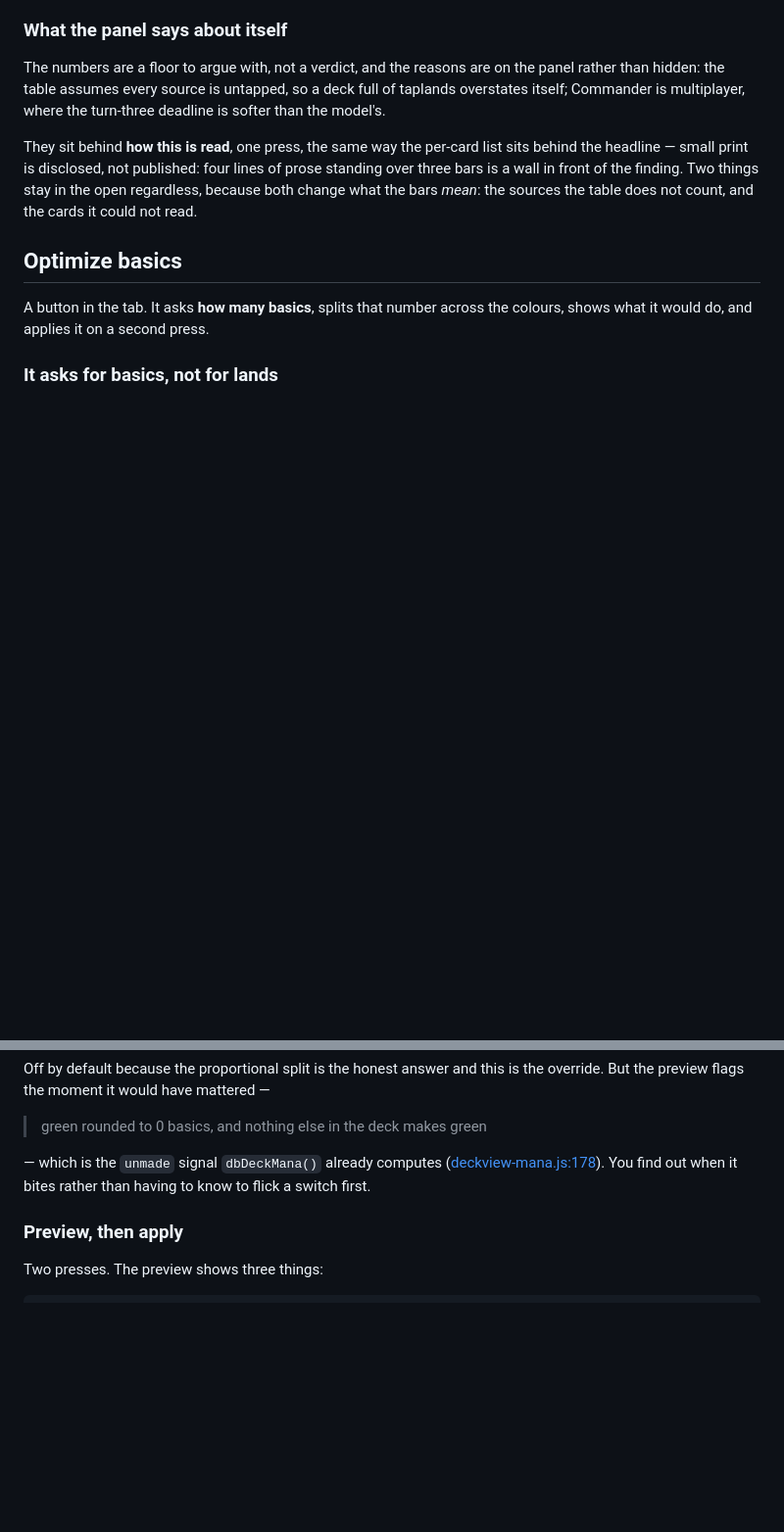
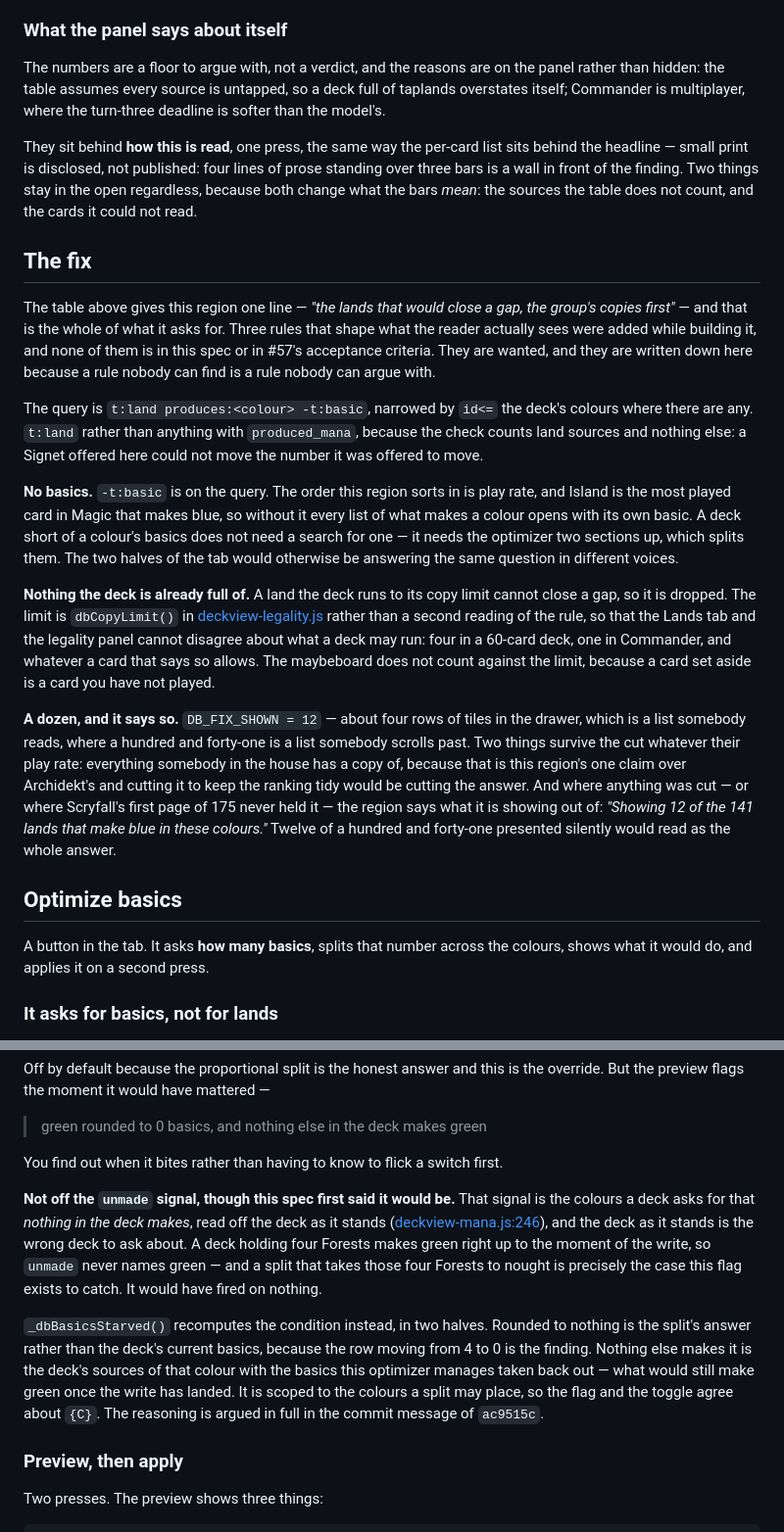
Before and after one commit to 10mmiT/mtgTools, a Markdown page: docs/design/spec-landbase.md, 2 parts joined by grey strips. Shown at 98% size. Rendered like a GitHub page; blank space fills up the shorter version.

Commit message:
docs: three things the Lands tab does that the spec had not admitted to
Bookkeeping for the review's three spec-axis findings that were not defects.
Each is a decision that was made well and written down nowhere, which is the
same as a decision nobody can argue with later.

**The rounding flag reads a signal the spec did not name (#71).** The spec said
the "rounded to 0 basics, and nothing makes it" warning would use `unmade` from
dbDeckMana(). It does not, and should not: `unmade` is read off the deck as it
stands, and a deck holding four Forests makes green right up to the moment of
the write — so it would never have named the very colour a split taking those
Forests to nought is about to strand. The flag would have fired on nothing.
_dbBasicsStarved() recomputes the condition instead, as the sources of a colour
with the basics this optimizer manages taken back out. The spec now describes
what shipped and why it is the correct reading.

**The fix region's three rules were never asked for (#73).** The spec gave that
region one table cell. It also carries a `-t:basic` filter, an exclusion driven
by dbCopyLimit(), and a twelve-card cut with a "showing N of the M" note. All
three are wanted — basics are the optimizer's job and would otherwise head every
list by play rate, a land the deck is already full of cannot close a gap, and a
dozen tiles is a list somebody reads where a hundred and forty-one is one they
scroll past — so all three are now a section of their own rather than three
surprises in the reading.

**The drawer's magnifier button and the menu row it replaced (#72).** A control
added shows up in a diff; a menu row *removed* looks exactly like a menu row
nobody meant to remove. The spec now says the drawer is reached from the strip,
that the "Look at → Search / EDHREC" row went deliberately because one drawer
wants one place to press for it, and that `/` and the mana figure still open it.

The two changes that shipped with no ticket behind them now have one each:
#77 records the drawer button, #76 records the card lift carrying what is
printed on a card (#75). Both are closed, being records of work already done.

Closes #71
Closes #72
Closes #73
Closes #75

Co-Authored-By: Claude Opus 5 <noreply@anthropic.com>

```diff
--- a/docs/design/spec-landbase.md
+++ b/docs/design/spec-landbase.md
@@ -114,6 +133,45 @@ sits behind the headline — small print is disclosed, not published: four lines
 of prose standing over three bars is a wall in front of the finding. Two things
 stay in the open regardless, because both change what the bars *mean*: the
 sources the table does not count, and the cards it could not read.
+
+## The fix
+
+The table above gives this region one line — *"the lands that would close a
+gap, the group's copies first"* — and that is the whole of what it asks for.
+Three rules that shape what the reader actually sees were added while building
+it, and none of them is in this spec or in #57's acceptance criteria. They are
+wanted, and they are written down here because a rule nobody can find is a rule
+nobody can argue with.
+
+The query is `t:land produces:<colour> -t:basic`, narrowed by `id<=` the deck's
+colours where there are any. `t:land` rather than anything with `produced_mana`,
+because the check counts land sources and nothing else: a Signet offered here
+could not move the number it was offered to move.
+
+**No basics.** `-t:basic` is on the query. The order this region sorts in is
+play rate, and Island is the most played card in Magic that makes blue, so
+without it every list of what makes a colour opens with its own basic. A deck
+short of a colour's basics does not need a search for one — it needs the
+optimizer two sections up, which splits them. The two halves of the tab would
+otherwise be answering the same question in different voices.
+
+**Nothing the deck is already full of.** A land the deck runs to its copy limit
+cannot close a gap, so it is dropped. The limit is `dbCopyLimit()` in
+[deckview-legality.js](../../public/js/deckview-legality.js) rather than a
+second reading of the rule, so that the Lands tab and the legality panel cannot
+disagree about what a deck may run: four in a 60-card deck, one in Commander,
+and whatever a card that says so allows. The maybeboard does not count against
+the limit, because a card set aside is a card you have not played.
+
+**A dozen, and it says so.** `DB_FIX_SHOWN = 12` — about four rows of tiles in
+the drawer, which is a list somebody reads, where a hundred and forty-one is a
+list somebody scrolls past. Two things survive the cut whatever their play rate:
+everything somebody in the house has a copy of, because that is this region's
+one claim over Archidekt's and cutting it to keep the ranking tidy would be
+cutting the answer. And where anything was cut — or where Scryfall's first page
+of 175 never held it — the region says what it is showing out of: *"Showing 12
+of the 141 lands that make blue in these colours."* Twelve of a hundred and
+forty-one presented silently would read as the whole answer.
 
 ## Optimize basics
 
@@ -207,9 +265,23 @@ the override. But the preview flags the moment it would have mattered —
 
 > green rounded to 0 basics, and nothing else in the deck makes green
 
-— which is the `unmade` signal `dbDeckMana()` already computes
-([deckview-mana.js:178](../../public/js/deckview-mana.js#L178)). You find out
-when it bites rather than having to know to flick a switch first.
+You find out when it bites rather than having to know to flick a switch first.
+
+**Not off the `unmade` signal, though this spec first said it would be.** That
+signal is the colours a deck asks for that *nothing in the deck makes*, read off
+the deck as it stands ([deckview-mana.js:246](../../public/js/deckview-mana.js#L246)),
+and the deck as it stands is the wrong deck to ask about. A deck holding four
+Forests makes green right up to the moment of the write, so `unmade` never names
+green — and a split that takes those four Forests to nought is precisely the
+case this flag exists to catch. It would have fired on nothing.
+
+`_dbBasicsStarved()` recomputes the condition instead, in two halves. Rounded to
+nothing is the split's answer rather than the deck's current basics, because the
+row moving from 4 to 0 is the finding. Nothing else makes it is the deck's
+sources of that colour with the basics this optimizer manages taken back out —
+what would still make green once the write has landed. It is scoped to the
+colours a split may place, so the flag and the toggle agree about `{C}`. The
+reasoning is argued in full in the commit message of `ac9515c`.
 
 ### Preview, then apply
 
```
Also changed, not shown: other parts of docs/design/spec-landbase.md (+19 -0 lines).
